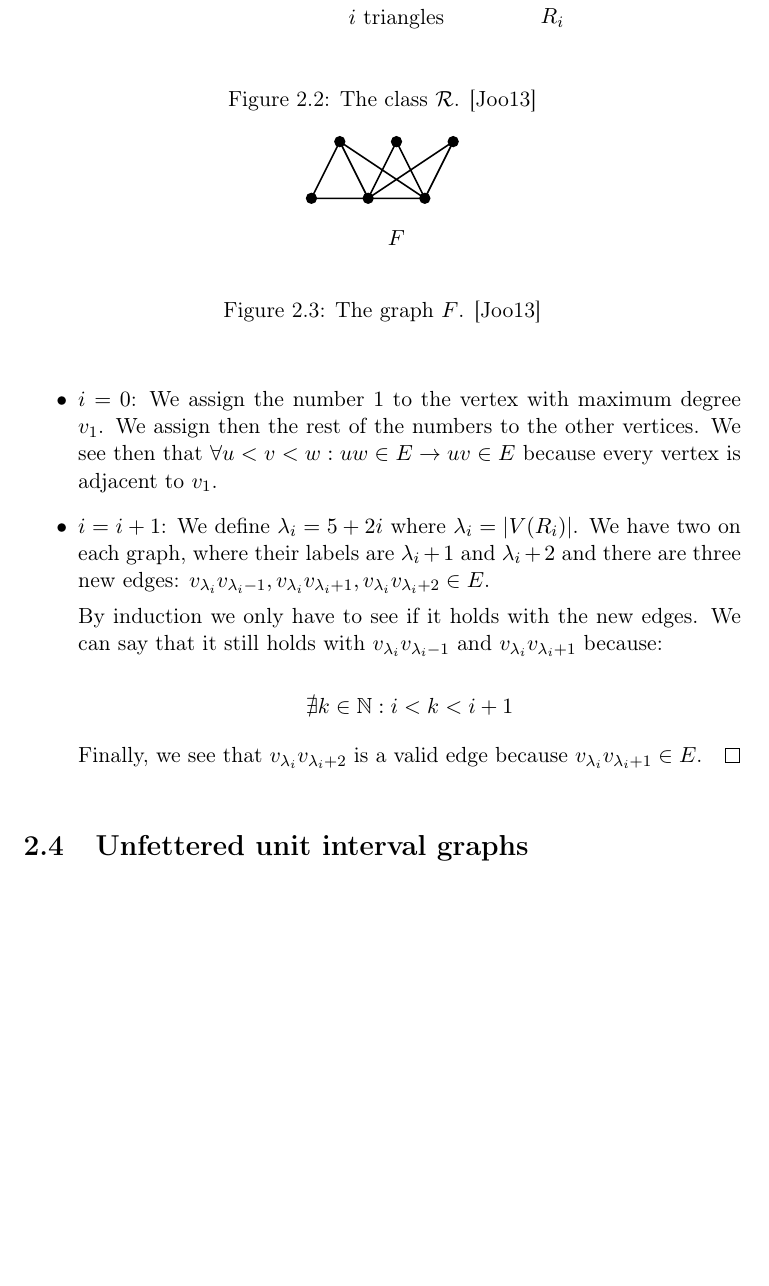
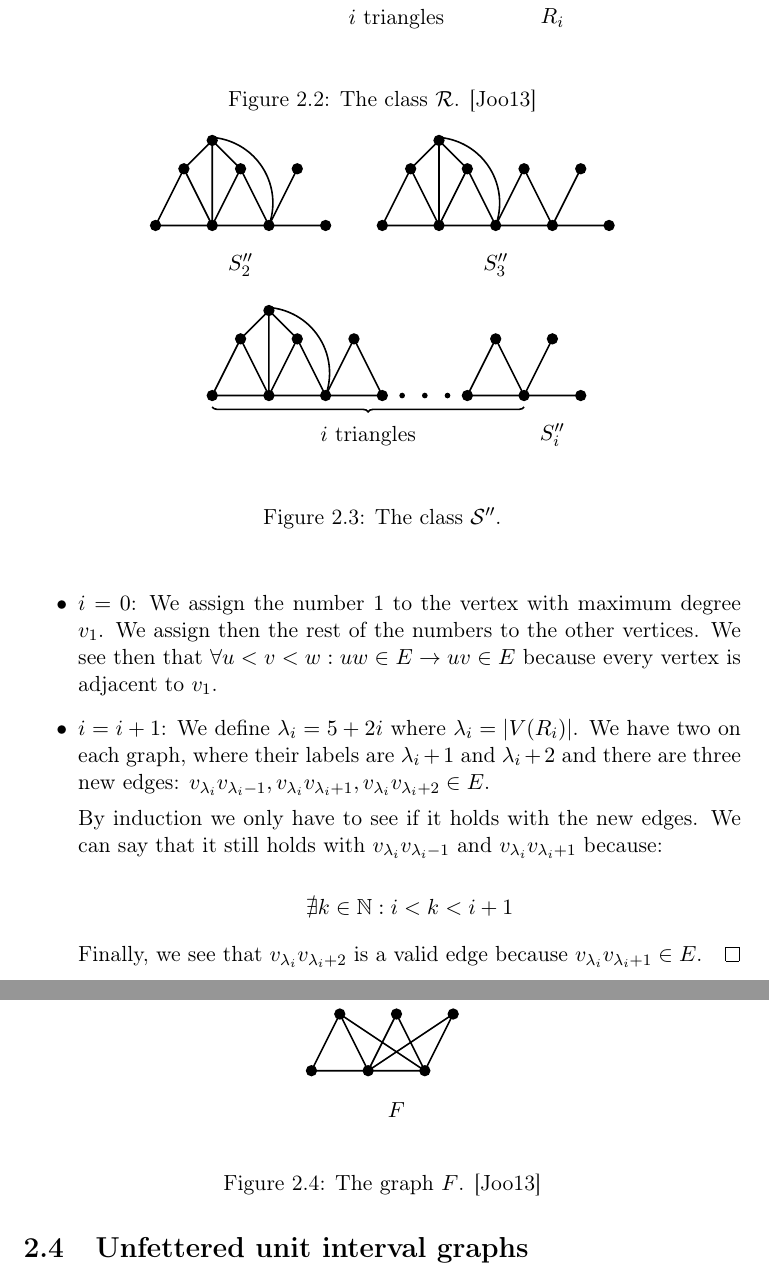
Before and after one commit to Abde5/memo1819-final, a LaTeX thesis (final/thesis/main.tex, which reads final/thesis/chap2/main.tex): part of page 20 of 40 before the commit and two parts of pages 20 and 21 of 40 after it, the two joined at a grey line, cut so that both start at the same text, the shorter picture padded with empty space. Compiled offline with pdfLaTeX.

Commit message:
[thesis] S''

```diff
--- a/final/thesis/chap2/main.tex
+++ b/final/thesis/chap2/main.tex
@@ -190,6 +190,108 @@ node [pos=0.5,anchor=north,yshift=-0.4cm] {$i$ triangles};
 \end{figure}
 
 
+
+\begin{figure}[t]
+\begin{center}
+\begin{tikzpicture}[scale=1]
+\def\ver{0.1} %size of a vertex
+\def\x{1}
+
+\def\xa{2}
+\def\ya{-3}
+
+\def\xb{0}
+\def\yb{0}
+
+\def\xc{0}
+\def\yc{0}
+
+\def\xd{5}
+\def\yd{0}
+
+%graph S^2_2
+\path[fill] (\xc,\yc) circle (\ver);
+\path[fill] (\xc+1,\yc) circle (\ver);
+\path[fill] (\xc+2,\yc) circle (\ver);
+\path[fill] (\xc+3,\yc) circle (\ver);
+\path[fill] (\xc+0.5,\yc+1) circle (\ver);
+\path[fill] (\xc+1.5,\yc+1) circle (\ver);
+\path[fill] (\xc+2.5,\yc+1) circle (\ver);
+\path[fill] (\xc+1,\yc+1.5) circle (\ver);
+
+
+\draw[thick] (\xc,\yc)--(\xc+1,\yc)--(\xc+2,\yc)--(\xc+3,\yc)
+(\xc+0.5,\yc+1)--(\xc+1,\yc)--(\xc+1.5,\yc+1)--(\xc+2,\yc)--(\xc+2.5,\yc+1)
+(\xc,\yc)--(\xc+0.5,\yc+1)--(\xc+1,\yc+1.5)--(\xc+1.5,\yc+1)
+(\xc+1,\yc)--(\xc+1,\yc+1.5);
+
+\draw[thick] (\xc+2,\yc) arc(-20:85:1.16);
+
+\node (1) at (\xc+1.5,\yc-0.7) {$S_2''$};
+
+%graph S^2_3
+\path[fill] (\xd-1,\yd) circle (\ver);
+\path[fill] (\xd-0.5,\yd+1) circle (\ver);
+\path[fill] (\xd,\yd) circle (\ver);
+\path[fill] (\xd+1,\yd) circle (\ver);
+\path[fill] (\xd+2,\yd) circle (\ver);
+\path[fill] (\xd+3,\yd) circle (\ver);
+\path[fill] (\xd+0.5,\yd+1) circle (\ver);
+\path[fill] (\xd+1.5,\yd+1) circle (\ver);
+\path[fill] (\xd+2.5,\yd+1) circle (\ver);
+\path[fill] (\xd,\yd+1.5) circle (\ver);
+
+
+\draw[thick] (\xd-1,\yd)--(\xd+3,\yd)
+(\xd-1,\yd)--(\xd-0.5,\yd+1)--(\xd,\yd)--(\xd+0.5,\yd+1)--(\xd+1,\yd)--(\xd+1.5,\yd+1)--(\xd+2,\yd)--(\xd+2.5,\yd+1)
+(\xd-0.5,\yd+1)--(\xd,\yd+1.5)--(\xd+0.5,\yd+1)
+(\xd,\yd)--(\xd,\yd+1.5);
+
+\draw[thick] (\xd+1,\yd) arc(-20:85:1.16);
+
+\node (1) at (\xd+1,\yd-0.7) {$S_3''$};
+
+%graph S_i''
+\path[fill] (\xa-1,\ya) circle (\ver);
+\path[fill] (\xa,\ya) circle (\ver);
+\path[fill] (\xa+1,\ya) circle (\ver);
+\path[fill] (\xa+2,\ya) circle (\ver);
+\path[fill] (\xa+3.5,\ya) circle (\ver);
+\path[fill] (\xa+4.5,\ya) circle (\ver);
+\path[fill] (\xa+5.5,\ya) circle (\ver);
+\path[fill] (\xa-0.5,\ya+1) circle (\ver);
+\path[fill] (\xa+0.5,\ya+1) circle (\ver);
+\path[fill] (\xa+1.5,\ya+1) circle (\ver);
+\path[fill] (\xa+4,\ya+1) circle (\ver);
+\path[fill] (\xa+5,\ya+1) circle (\ver);
+\path[fill] (\xa,\ya+1.5) circle (\ver);
+
+
+\draw[thick] (\xa-1,\ya)--(\xa+2,\ya)
+(\xa+3.5,\ya)--(\xa+5.5,\ya)
+(\xa-1,\ya)--(\xa-0.5,\ya+1)--(\xa,\ya)--(\xa+0.5,\ya+1)--(\xa+1,\ya)--(\xa+1.5,\ya+1)--(\xa+2,\ya)
+(\xa+3.5,\ya)--(\xa+4,\ya+1)--(\xa+4.5,\ya)--(\xa+5,\ya+1)
+(\xa-0.5,\ya+1)--(\xa,\ya+1.5)--(\xa+0.5,\ya+1)
+(\xa,\ya)--(\xa,\ya+1.5);
+
+\draw[thick] (\xa+1,\ya) arc(-20:85:1.16);
+
+\node (1) at (\xa+5,\ya-0.7) {$S_i''$};
+
+\fill (\xa+2.35,\ya) circle (\ver/2);
+\fill (\xa+2.75,\ya) circle (\ver/2);
+\fill (\xa+3.15,\ya) circle (\ver/2);
+
+\draw[thick,decoration={brace,mirror,raise=0.2cm},decorate] (\xa-1,\ya) -- (\xa+4.5,\ya)
+node [pos=0.5,anchor=north,yshift=-0.4cm] {$i$ triangles};
+
+
+\end{tikzpicture}
+\end{center}
+\caption{The class $\mathcal{S}''$.}\label{graphsSS}
+\end{figure}
+
+
 \lemma{$\mathcal{R}$ is a family of co-comparability graphs.}
 \proof{If we recall Theorem \ref{theo:spanning}, in order to prove that $\mathcal{R}$ is a family of co-comparability graphs we will have to find a spanning order for every $R_i$ with $i \geq 0$. We will proceed to label our vertices with a mapping function $f: V \to \mathbb{N}$ such that $f(v) \in [1,|V|]$. This mapping will give us a spanning order by induction:
 
```
Also changed, not shown: final/thesis/main.pdf, 2 other files.
